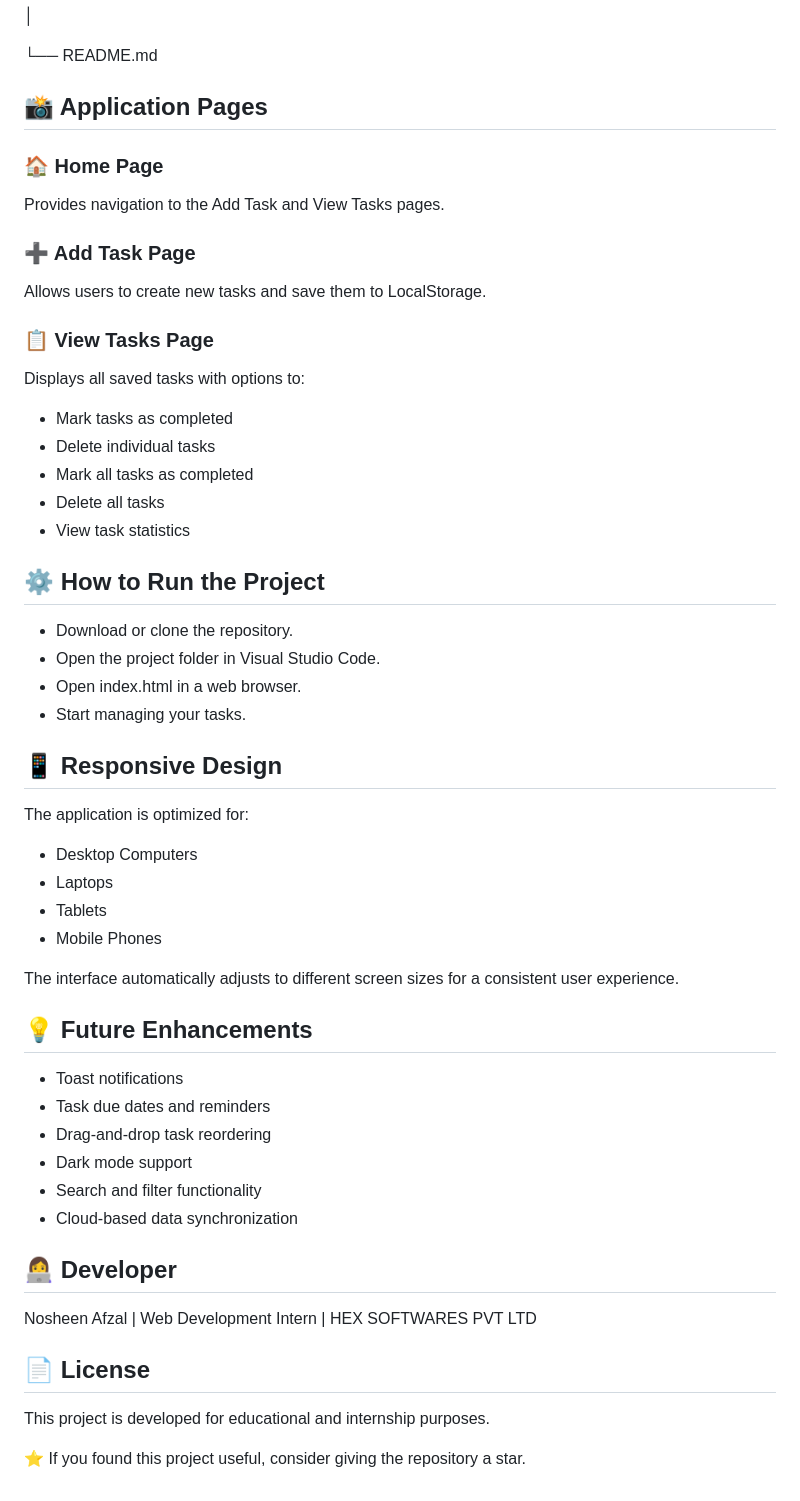
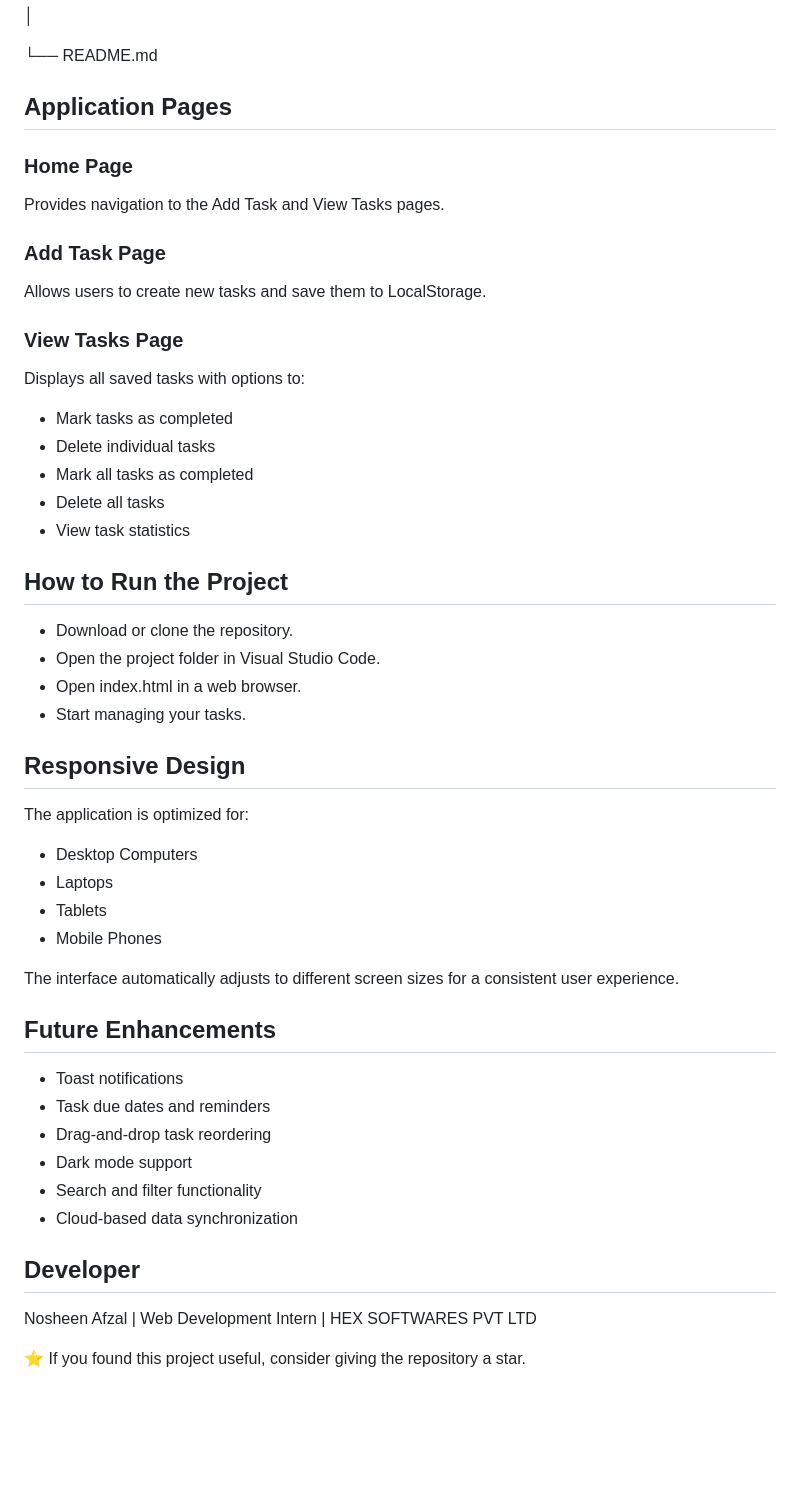
Before and after one commit to nosheenawan467/Hex-Software-Internship-Projects, a Markdown page: TaskNest/README.md, the part around one of its changes. GitHub-like rendering; blank space fills up the shorter version.

```diff
--- a/TaskNest/README.md
+++ b/TaskNest/README.md
@@ -67,14 +67,14 @@ TaskNest/
 
 └── README.md
 
-## 📸 Application Pages
-### 🏠 Home Page
+## Application Pages
+### Home Page
 Provides navigation to the Add Task and View Tasks pages.
 
-### ➕ Add Task Page
+### Add Task Page
 Allows users to create new tasks and save them to LocalStorage.
 
-### 📋 View Tasks Page
+### View Tasks Page
 Displays all saved tasks with options to:
 * Mark tasks as completed
 * Delete individual tasks
@@ -82,13 +82,13 @@ Displays all saved tasks with options to:
 * Delete all tasks
 * View task statistics
 
-## ⚙️ How to Run the Project
+## How to Run the Project
 * Download or clone the repository.
 * Open the project folder in Visual Studio Code.
 * Open index.html in a web browser.
 * Start managing your tasks.
 
-## 📱 Responsive Design
+## Responsive Design
 The application is optimized for:
 * Desktop Computers
 * Laptops
@@ -97,7 +97,7 @@ The application is optimized for:
 
 The interface automatically adjusts to different screen sizes for a consistent user experience.
 
-## 💡 Future Enhancements
+## Future Enhancements
 * Toast notifications
 * Task due dates and reminders
 * Drag-and-drop task reordering
@@ -105,11 +105,7 @@ The interface automatically adjusts to different screen sizes for a consistent u
 * Search and filter functionality
 * Cloud-based data synchronization
 
-## 👩‍💻 Developer
+## Developer
 Nosheen Afzal | Web Development Intern | HEX SOFTWARES PVT LTD
 
-## 📄 License
-This project is developed for educational and internship purposes.
-
-
 ⭐ If you found this project useful, consider giving the repository a star.
```
Also changed, not shown: other parts of TaskNest/README.md (+5 -5 lines).
